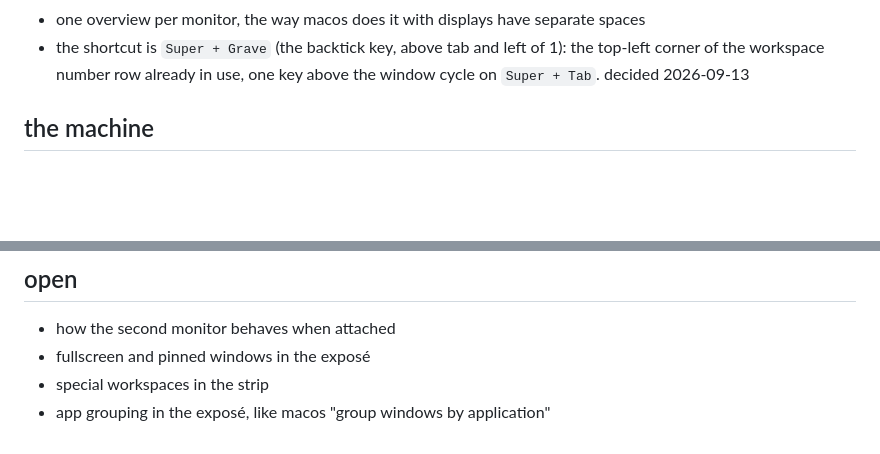
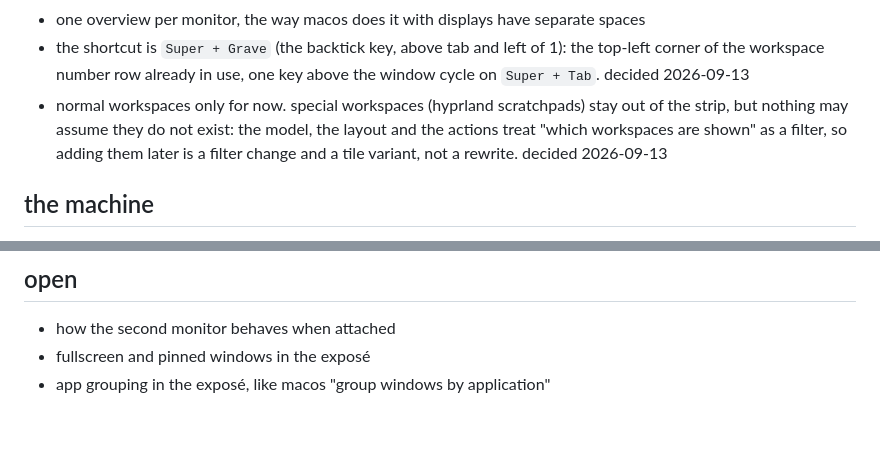
Before and after one commit to z89/synopsis, a Markdown page: docs/brief.md, 2 parts joined by grey strips. GitHub-like rendering; blank space fills up the shorter version.

```diff
--- a/docs/brief.md
+++ b/docs/brief.md
@@ -16,6 +16,7 @@ macos tahoe mission control, on hyprland workspaces instead of spaces.
 - hover highlights; keyboard navigation later
 - one overview per monitor, the way macos does it with displays have separate spaces
 - the shortcut is `Super + Grave` (the backtick key, above tab and left of 1): the top-left corner of the workspace number row already in use, one key above the window cycle on `Super + Tab`. decided 2026-09-13
+- normal workspaces only for now. special workspaces (hyprland scratchpads) stay out of the strip, but nothing may assume they do not exist: the model, the layout and the actions treat "which workspaces are shown" as a filter, so adding them later is a filter change and a tile variant, not a rewrite. decided 2026-09-13
 
 ## the machine
 
@@ -49,5 +50,4 @@ hyprland renders a window for capture even when it is hidden, but only sends fra
 
 - how the second monitor behaves when attached
 - fullscreen and pinned windows in the exposé
-- special workspaces in the strip
 - app grouping in the exposé, like macos "group windows by application"
```
Also changed, not shown: docs/plan.md (+13 -2 lines).
